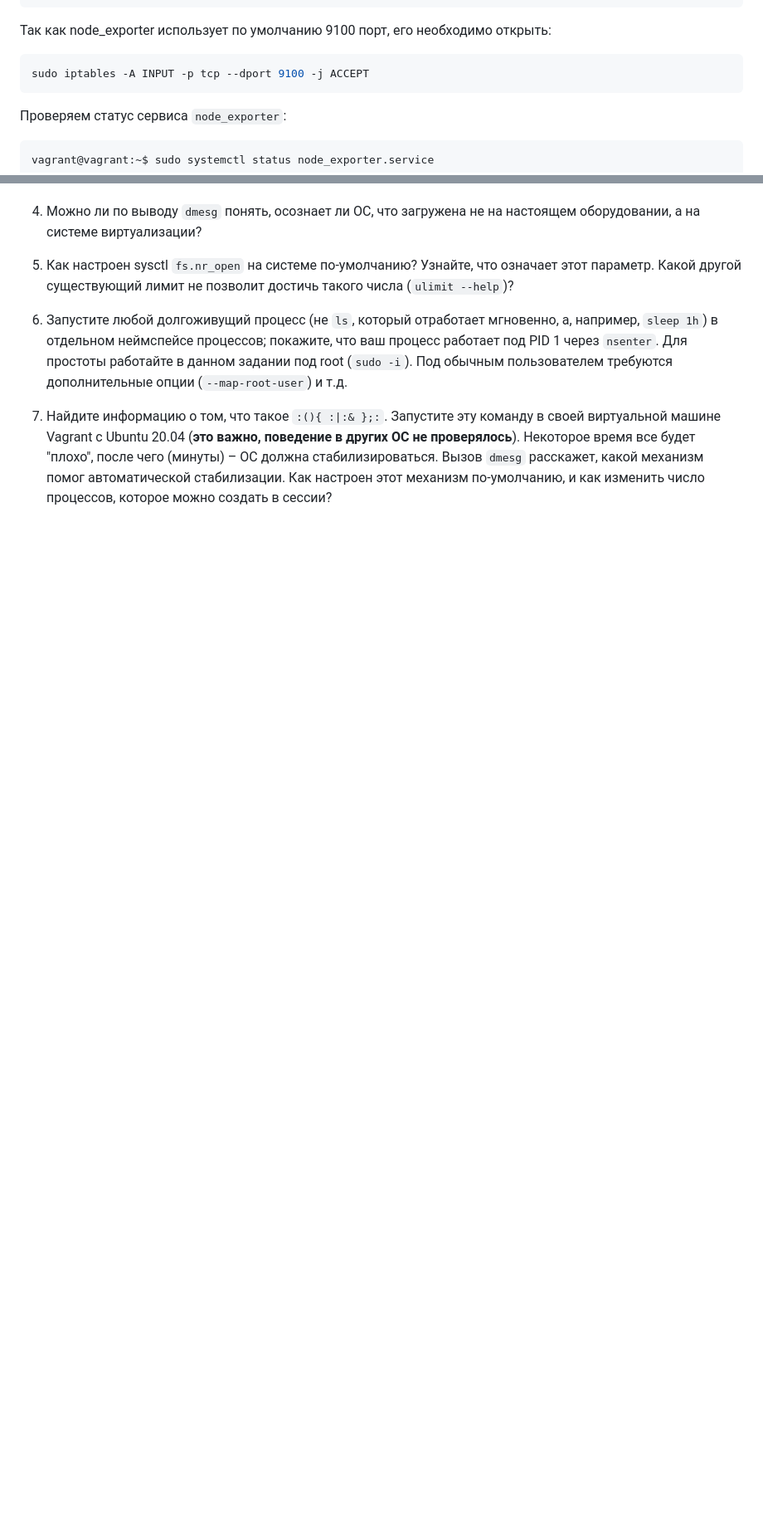
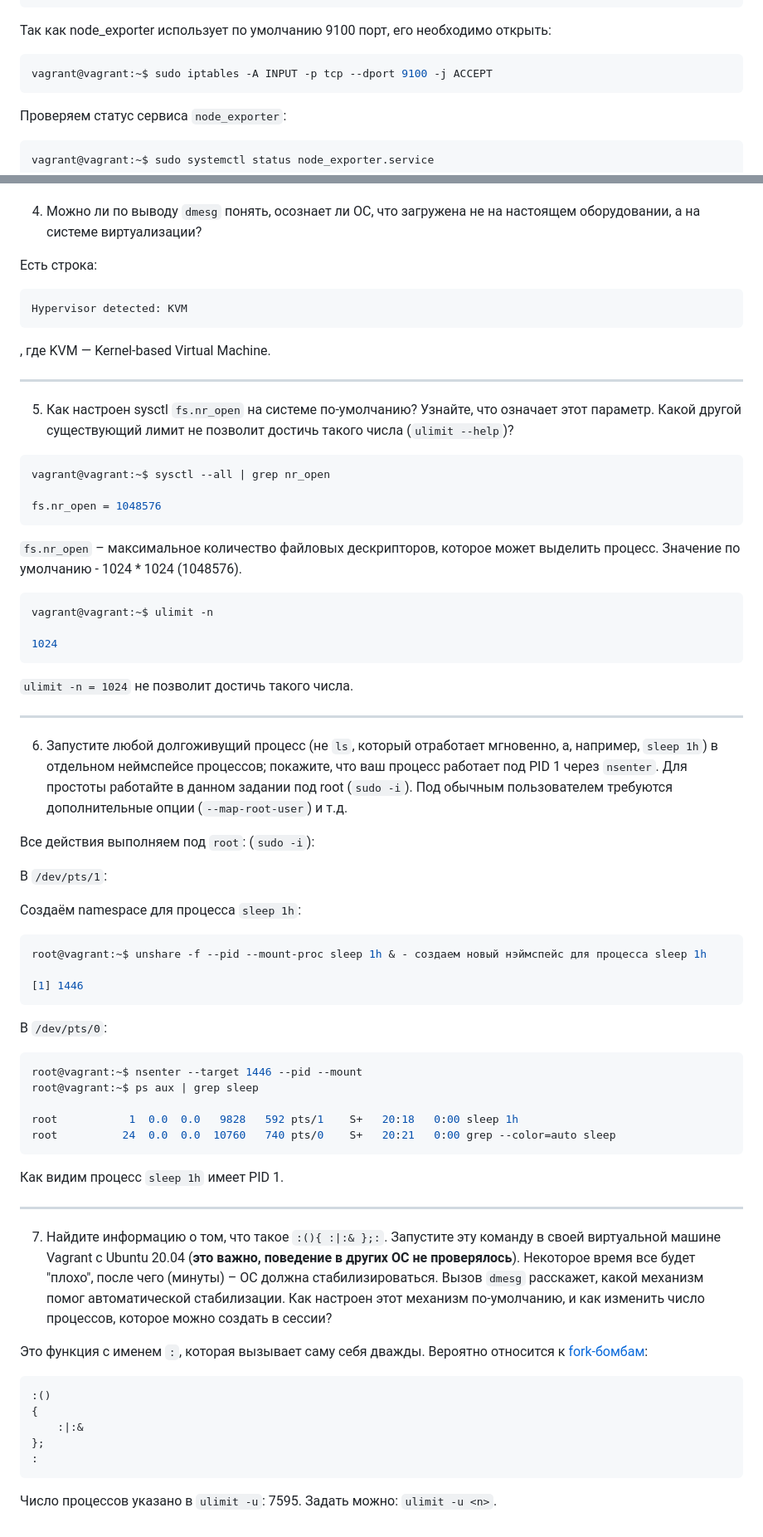
Before and after one commit to malyushkin/netology-dvpspdc-2, a Markdown page: 03-sysadmin-04-os/03-sysadmin-04-os.md, 2 parts joined by grey strips. Shown: that part at 83% size. Drawn GitHub-style; blank space fills up the shorter version.

Commit message:
Finished task 03-04

````diff
--- a/03-sysadmin-04-os/03-sysadmin-04-os.md
+++ b/03-sysadmin-04-os/03-sysadmin-04-os.md
@@ -49,7 +49,7 @@ vagrant@vagrant:~$ sudo systemctl enable --now node_exporter.service
 Так как node_exporter использует по умолчанию 9100 порт, его необходимо открыть:
 
 ```bash
-sudo iptables -A INPUT -p tcp --dport 9100 -j ACCEPT
+vagrant@vagrant:~$ sudo iptables -A INPUT -p tcp --dport 9100 -j ACCEPT
 ```
 
 Проверяем статус сервиса `node_exporter`:
@@ -94,4 +122,72 @@ Nov 28 19:42:26 vagrant node_exporter[13152]: ts=2021-11-28T19:42:26.049Z caller
 4. Можно ли по выводу `dmesg` понять, осознает ли ОС, что загружена не на настоящем оборудовании, а на системе виртуализации?
+
+Есть строка:
+
+```bash
+Hypervisor detected: KVM
+```
+
+, где KVM — Kernel-based Virtual Machine.
+
+---
+
 5. Как настроен sysctl `fs.nr_open` на системе по-умолчанию? Узнайте, что означает этот параметр. Какой другой существующий лимит не позволит достичь такого числа (`ulimit --help`)?
+
+```bash
+vagrant@vagrant:~$ sysctl --all | grep nr_open
+
+fs.nr_open = 1048576
+```
+
+`fs.nr_open` – максимальное количество файловых дескрипторов, которое может выделить процесс. Значение по умолчанию - 1024 * 1024 (1048576).
+
+```bash
+vagrant@vagrant:~$ ulimit -n
+
+1024
+```
+
+`ulimit -n = 1024` не позволит достичь такого числа.
+
+---
+
 6. Запустите любой долгоживущий процесс (не `ls`, который отработает мгновенно, а, например, `sleep 1h`) в отдельном неймспейсе процессов; покажите, что ваш процесс работает под PID 1 через `nsenter`. Для простоты работайте в данном задании под root (`sudo -i`). Под обычным пользователем требуются дополнительные опции (`--map-root-user`) и т.д.
+
+Все действия выполняем под `root`: (`sudo -i`):
+
+В `/dev/pts/1`:
+
+Создаём namespace для процесса `sleep 1h`:
+```bash
+root@vagrant:~$ unshare -f --pid --mount-proc sleep 1h & - создаем новый нэймспейс для процесса sleep 1h
+
+[1] 1446
+```
+
+В `/dev/pts/0`:
+
+```bash
+root@vagrant:~$ nsenter --target 1446 --pid --mount
+root@vagrant:~$ ps aux | grep sleep
+
+root           1  0.0  0.0   9828   592 pts/1    S+   20:18   0:00 sleep 1h
+root          24  0.0  0.0  10760   740 pts/0    S+   20:21   0:00 grep --color=auto sleep
+```
+
+Как видим процесс `sleep 1h` имеет PID 1.
+
+---
+
 7. Найдите информацию о том, что такое `:(){ :|:& };:`. Запустите эту команду в своей виртуальной машине Vagrant с Ubuntu 20.04 (**это важно, поведение в других ОС не проверялось**). Некоторое время все будет "плохо", после чего (минуты) – ОС должна стабилизироваться. Вызов `dmesg` расскажет, какой механизм помог автоматической стабилизации. Как настроен этот механизм по-умолчанию, и как изменить число процессов, которое можно создать в сессии?
+
+Это функция с именем `:`, которая вызывает саму себя дважды. Вероятно относится к [fork-бомбам](https://ru.wikipedia.org/wiki/Fork-%D0%B1%D0%BE%D0%BC%D0%B1%D0%B0):
+
+```bash
+:()
+{
+    :|:&
+};
+:
+```
+
+Число процессов указано в `ulimit -u`: 7595. Задать можно: `ulimit -u <n>`.
````
Also changed, not shown: other parts of 03-sysadmin-04-os/03-sysadmin-04-os.md (+28 -0 lines), 03-sysadmin-04-os/img/netdata.png (added), 6 other files.
